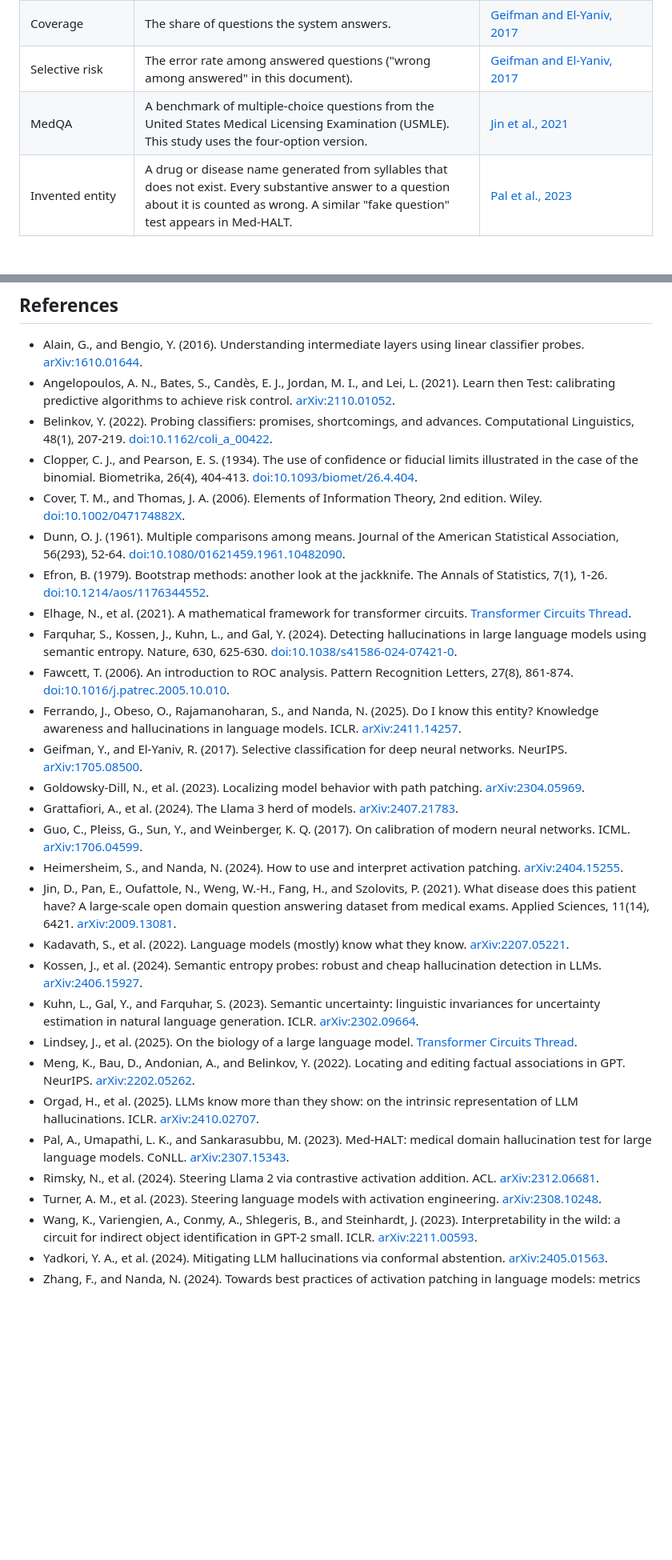
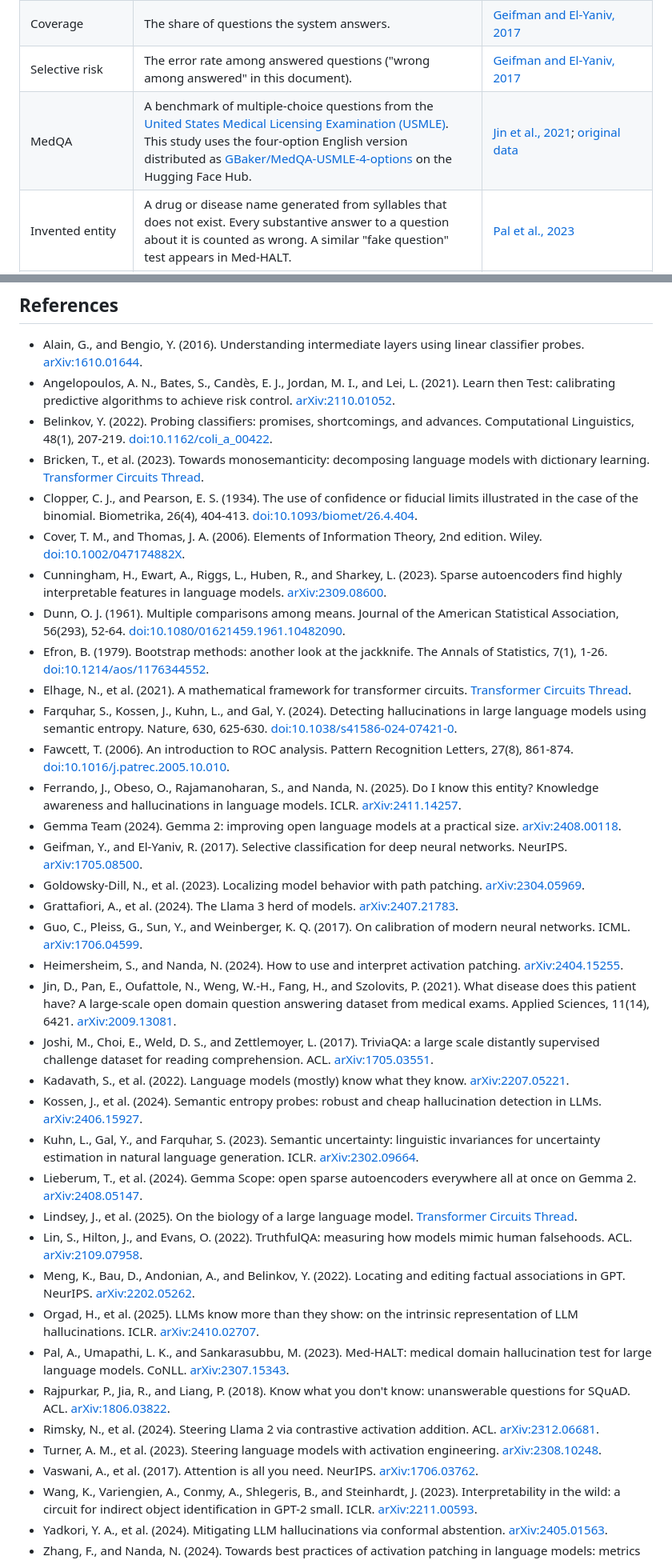
Before and after one commit to Feliren88/uncertainty-mech-interp, a Markdown page: docs/research/README.md, 2 parts joined by grey strips. Shown at 80% size. Drawn GitHub-style; blank space fills up the shorter version.

```diff
--- a/docs/research/README.md
+++ b/docs/research/README.md
@@ -49,7 +49,7 @@ Terms are listed in the order in which the methodology uses them.
 | Abstention | A reply of "I don't know" in place of an answer. In selective prediction the model may decline to predict on inputs where it is likely to be wrong. | [Geifman and El-Yaniv, 2017](https://arxiv.org/abs/1705.08500) |
 | Coverage | The share of questions the system answers. | [Geifman and El-Yaniv, 2017](https://arxiv.org/abs/1705.08500) |
 | Selective risk | The error rate among answered questions ("wrong among answered" in this document). | [Geifman and El-Yaniv, 2017](https://arxiv.org/abs/1705.08500) |
-| MedQA | A benchmark of multiple-choice questions from the United States Medical Licensing Examination (USMLE). This study uses the four-option version. | [Jin et al., 2021](https://arxiv.org/abs/2009.13081) |
+| MedQA | A benchmark of multiple-choice questions from the [United States Medical Licensing Examination (USMLE)](https://www.usmle.org). This study uses the four-option English version distributed as [GBaker/MedQA-USMLE-4-options](https://huggingface.co/datasets/GBaker/MedQA-USMLE-4-options) on the Hugging Face Hub. | [Jin et al., 2021](https://arxiv.org/abs/2009.13081); [original data](https://github.com/jind11/MedQA) |
 | Invented entity | A drug or disease name generated from syllables that does not exist. Every substantive answer to a question about it is counted as wrong. A similar "fake question" test appears in Med-HALT. | [Pal et al., 2023](https://arxiv.org/abs/2307.15343) |
 | Forced choice | The prompt with options A to D only. The answer is the letter with the highest next-token probability. | This study |
 | Option E | The prompt variant that adds "E. I don't know". Choosing E is the model's own abstention. | This study |
@@ -383,29 +385,37 @@ Run outputs are written to `runs/`, which is not tracked because the saved activ
 - Alain, G., and Bengio, Y. (2016). Understanding intermediate layers using linear classifier probes. [arXiv:1610.01644](https://arxiv.org/abs/1610.01644).
 - Angelopoulos, A. N., Bates, S., Candès, E. J., Jordan, M. I., and Lei, L. (2021). Learn then Test: calibrating predictive algorithms to achieve risk control. [arXiv:2110.01052](https://arxiv.org/abs/2110.01052).
 - Belinkov, Y. (2022). Probing classifiers: promises, shortcomings, and advances. Computational Linguistics, 48(1), 207-219. [doi:10.1162/coli_a_00422](https://doi.org/10.1162/coli_a_00422).
+- Bricken, T., et al. (2023). Towards monosemanticity: decomposing language models with dictionary learning. [Transformer Circuits Thread](https://transformer-circuits.pub/2023/monosemantic-features).
 - Clopper, C. J., and Pearson, E. S. (1934). The use of confidence or fiducial limits illustrated in the case of the binomial. Biometrika, 26(4), 404-413. [doi:10.1093/biomet/26.4.404](https://doi.org/10.1093/biomet/26.4.404).
 - Cover, T. M., and Thomas, J. A. (2006). Elements of Information Theory, 2nd edition. Wiley. [doi:10.1002/047174882X](https://doi.org/10.1002/047174882X).
+- Cunningham, H., Ewart, A., Riggs, L., Huben, R., and Sharkey, L. (2023). Sparse autoencoders find highly interpretable features in language models. [arXiv:2309.08600](https://arxiv.org/abs/2309.08600).
 - Dunn, O. J. (1961). Multiple comparisons among means. Journal of the American Statistical Association, 56(293), 52-64. [doi:10.1080/01621459.1961.10482090](https://doi.org/10.1080/01621459.1961.10482090).
 - Efron, B. (1979). Bootstrap methods: another look at the jackknife. The Annals of Statistics, 7(1), 1-26. [doi:10.1214/aos/1176344552](https://doi.org/10.1214/aos/1176344552).
 - Elhage, N., et al. (2021). A mathematical framework for transformer circuits. [Transformer Circuits Thread](https://transformer-circuits.pub/2021/framework/index.html).
 - Farquhar, S., Kossen, J., Kuhn, L., and Gal, Y. (2024). Detecting hallucinations in large language models using semantic entropy. Nature, 630, 625-630. [doi:10.1038/s41586-024-07421-0](https://www.nature.com/articles/s41586-024-07421-0).
 - Fawcett, T. (2006). An introduction to ROC analysis. Pattern Recognition Letters, 27(8), 861-874. [doi:10.1016/j.patrec.2005.10.010](https://doi.org/10.1016/j.patrec.2005.10.010).
 - Ferrando, J., Obeso, O., Rajamanoharan, S., and Nanda, N. (2025). Do I know this entity? Knowledge awareness and hallucinations in language models. ICLR. [arXiv:2411.14257](https://arxiv.org/abs/2411.14257).
+- Gemma Team (2024). Gemma 2: improving open language models at a practical size. [arXiv:2408.00118](https://arxiv.org/abs/2408.00118).
 - Geifman, Y., and El-Yaniv, R. (2017). Selective classification for deep neural networks. NeurIPS. [arXiv:1705.08500](https://arxiv.org/abs/1705.08500).
 - Goldowsky-Dill, N., et al. (2023). Localizing model behavior with path patching. [arXiv:2304.05969](https://arxiv.org/abs/2304.05969).
 - Grattafiori, A., et al. (2024). The Llama 3 herd of models. [arXiv:2407.21783](https://arxiv.org/abs/2407.21783).
 - Guo, C., Pleiss, G., Sun, Y., and Weinberger, K. Q. (2017). On calibration of modern neural networks. ICML. [arXiv:1706.04599](https://arxiv.org/abs/1706.04599).
 - Heimersheim, S., and Nanda, N. (2024). How to use and interpret activation patching. [arXiv:2404.15255](https://arxiv.org/abs/2404.15255).
 - Jin, D., Pan, E., Oufattole, N., Weng, W.-H., Fang, H., and Szolovits, P. (2021). What disease does this patient have? A large-scale open domain question answering dataset from medical exams. Applied Sciences, 11(14), 6421. [arXiv:2009.13081](https://arxiv.org/abs/2009.13081).
+- Joshi, M., Choi, E., Weld, D. S., and Zettlemoyer, L. (2017). TriviaQA: a large scale distantly supervised challenge dataset for reading comprehension. ACL. [arXiv:1705.03551](https://arxiv.org/abs/1705.03551).
 - Kadavath, S., et al. (2022). Language models (mostly) know what they know. [arXiv:2207.05221](https://arxiv.org/abs/2207.05221).
 - Kossen, J., et al. (2024). Semantic entropy probes: robust and cheap hallucination detection in LLMs. [arXiv:2406.15927](https://arxiv.org/abs/2406.15927).
 - Kuhn, L., Gal, Y., and Farquhar, S. (2023). Semantic uncertainty: linguistic invariances for uncertainty estimation in natural language generation. ICLR. [arXiv:2302.09664](https://arxiv.org/abs/2302.09664).
+- Lieberum, T., et al. (2024). Gemma Scope: open sparse autoencoders everywhere all at once on Gemma 2. [arXiv:2408.05147](https://arxiv.org/abs/2408.05147).
 - Lindsey, J., et al. (2025). On the biology of a large language model. [Transformer Circuits Thread](https://transformer-circuits.pub/2025/attribution-graphs/biology.html).
+- Lin, S., Hilton, J., and Evans, O. (2022). TruthfulQA: measuring how models mimic human falsehoods. ACL. [arXiv:2109.07958](https://arxiv.org/abs/2109.07958).
 - Meng, K., Bau, D., Andonian, A., and Belinkov, Y. (2022). Locating and editing factual associations in GPT. NeurIPS. [arXiv:2202.05262](https://arxiv.org/abs/2202.05262).
 - Orgad, H., et al. (2025). LLMs know more than they show: on the intrinsic representation of LLM hallucinations. ICLR. [arXiv:2410.02707](https://arxiv.org/abs/2410.02707).
 - Pal, A., Umapathi, L. K., and Sankarasubbu, M. (2023). Med-HALT: medical domain hallucination test for large language models. CoNLL. [arXiv:2307.15343](https://arxiv.org/abs/2307.15343).
+- Rajpurkar, P., Jia, R., and Liang, P. (2018). Know what you don't know: unanswerable questions for SQuAD. ACL. [arXiv:1806.03822](https://arxiv.org/abs/1806.03822).
 - Rimsky, N., et al. (2024). Steering Llama 2 via contrastive activation addition. ACL. [arXiv:2312.06681](https://arxiv.org/abs/2312.06681).
 - Turner, A. M., et al. (2023). Steering language models with activation engineering. [arXiv:2308.10248](https://arxiv.org/abs/2308.10248).
+- Vaswani, A., et al. (2017). Attention is all you need. NeurIPS. [arXiv:1706.03762](https://arxiv.org/abs/1706.03762).
 - Wang, K., Variengien, A., Conmy, A., Shlegeris, B., and Steinhardt, J. (2023). Interpretability in the wild: a circuit for indirect object identification in GPT-2 small. ICLR. [arXiv:2211.00593](https://arxiv.org/abs/2211.00593).
 - Yadkori, Y. A., et al. (2024). Mitigating LLM hallucinations via conformal abstention. [arXiv:2405.01563](https://arxiv.org/abs/2405.01563).
 - Zhang, F., and Nanda, N. (2024). Towards best practices of activation patching in language models: metrics and methods. ICLR. [arXiv:2309.16042](https://arxiv.org/abs/2309.16042).
```
Also changed, not shown: other parts of docs/research/README.md (+20 -18 lines).
